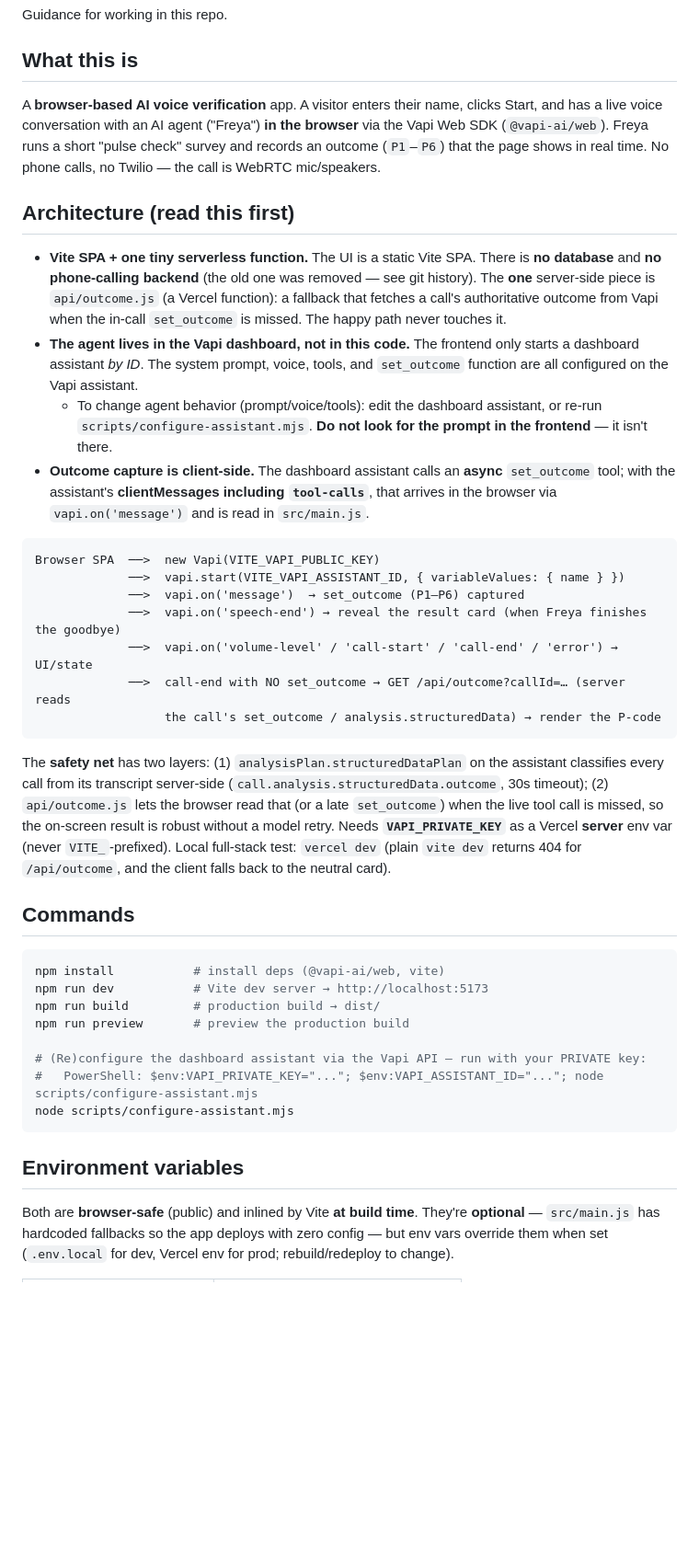
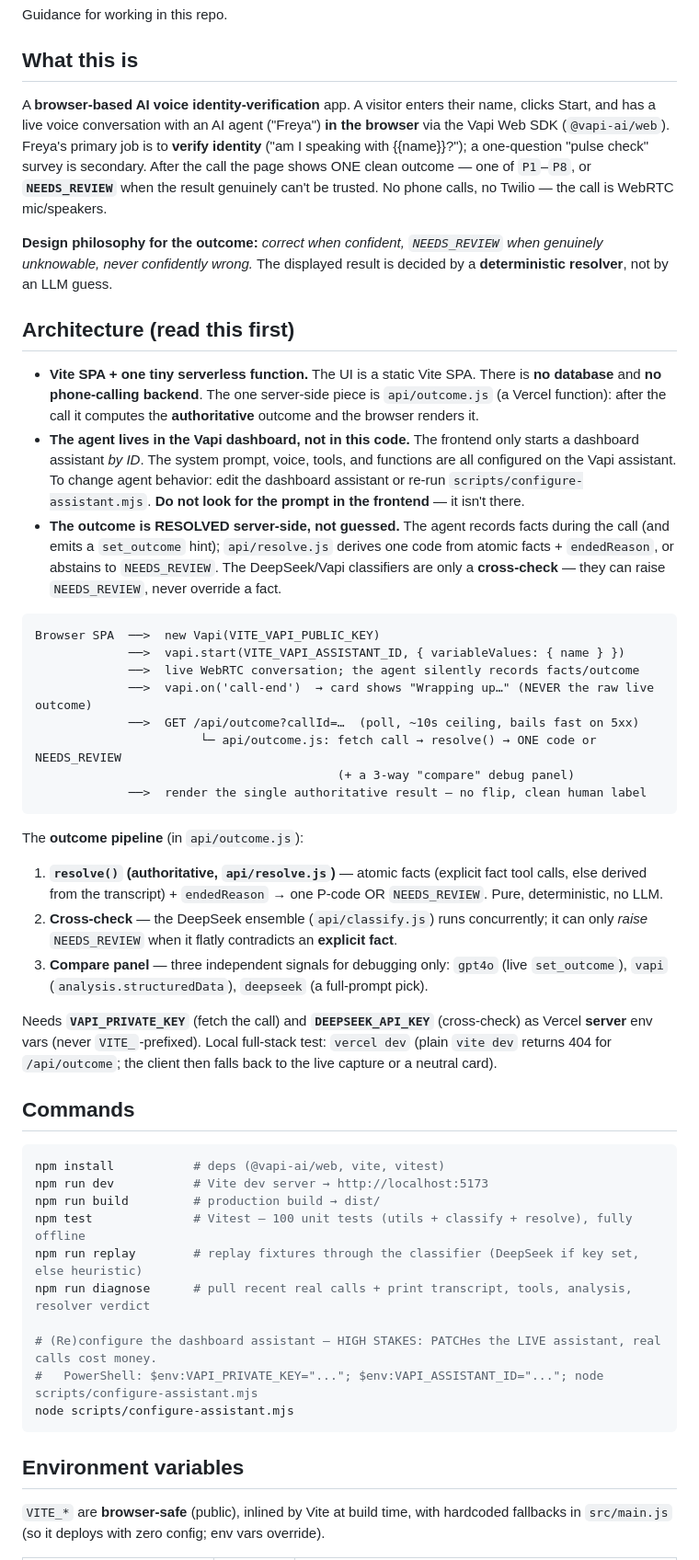
Before and after one commit to aravind5423/vapi-verification, a Markdown page: CLAUDE.md, the part around one of its changes. Shown at 92% size. GitHub-like rendering; blank space fills up the shorter version.

````diff
--- a/CLAUDE.md
+++ b/CLAUDE.md
@@ -3,38 +3,47 @@
 Guidance for working in this repo.
 
 ## What this is
-A **browser-based AI voice verification** app. A visitor enters their name, clicks Start, and has a live voice conversation with an AI agent ("Freya") **in the browser** via the Vapi Web SDK (`@vapi-ai/web`). Freya runs a short "pulse check" survey and records an outcome (`P1`–`P6`) that the page shows in real time. No phone calls, no Twilio — the call is WebRTC mic/speakers.
+A **browser-based AI voice identity-verification** app. A visitor enters their name, clicks Start, and has a live voice conversation with an AI agent ("Freya") **in the browser** via the Vapi Web SDK (`@vapi-ai/web`). Freya's primary job is to **verify identity** ("am I speaking with {{name}}?"); a one-question "pulse check" survey is secondary. After the call the page shows ONE clean outcome — one of `P1`–`P8`, or **`NEEDS_REVIEW`** when the result genuinely can't be trusted. No phone calls, no Twilio — the call is WebRTC mic/speakers.
+
+**Design philosophy for the outcome:** *correct when confident, `NEEDS_REVIEW` when genuinely unknowable, never confidently wrong.* The displayed result is decided by a **deterministic resolver**, not by an LLM guess.
 
 ## Architecture (read this first)
-- **Vite SPA + one tiny serverless function.** The UI is a static Vite SPA. There is **no database** and **no phone-calling backend** (the old one was removed — see git history). The **one** server-side piece is `api/outcome.js` (a Vercel function): a fallback that fetches a call's authoritative outcome from Vapi when the in-call `set_outcome` is missed. The happy path never touches it.
-- **The agent lives in the Vapi dashboard, not in this code.** The frontend only starts a dashboard assistant *by ID*. The system prompt, voice, tools, and `set_outcome` function are all configured on the Vapi assistant.
-  - To change agent behavior (prompt/voice/tools): edit the dashboard assistant, or re-run `scripts/configure-assistant.mjs`. **Do not look for the prompt in the frontend** — it isn't there.
-- **Outcome capture is client-side.** The dashboard assistant calls an **async** `set_outcome` tool; with the assistant's **clientMessages including `tool-calls`**, that arrives in the browser via `vapi.on('message')` and is read in `src/main.js`.
+- **Vite SPA + one tiny serverless function.** The UI is a static Vite SPA. There is **no database** and **no phone-calling backend**. The one server-side piece is `api/outcome.js` (a Vercel function): after the call it computes the **authoritative** outcome and the browser renders it.
+- **The agent lives in the Vapi dashboard, not in this code.** The frontend only starts a dashboard assistant *by ID*. The system prompt, voice, tools, and functions are all configured on the Vapi assistant. To change agent behavior: edit the dashboard assistant or re-run `scripts/configure-assistant.mjs`. **Do not look for the prompt in the frontend** — it isn't there.
+- **The outcome is RESOLVED server-side, not guessed.** The agent records facts during the call (and emits a `set_outcome` hint); `api/resolve.js` derives one code from atomic facts + `endedReason`, or abstains to `NEEDS_REVIEW`. The DeepSeek/Vapi classifiers are only a **cross-check** — they can raise `NEEDS_REVIEW`, never override a fact.
 
 ```
 Browser SPA  ──>  new Vapi(VITE_VAPI_PUBLIC_KEY)
              ──>  vapi.start(VITE_VAPI_ASSISTANT_ID, { variableValues: { name } })
-             ──>  vapi.on('message')  → set_outcome (P1–P6) captured
-             ──>  vapi.on('speech-end') → reveal the result card (when Freya finishes the goodbye)
-             ──>  vapi.on('volume-level' / 'call-start' / 'call-end' / 'error') → UI/state
-             ──>  call-end with NO set_outcome → GET /api/outcome?callId=… (server reads
-                  the call's set_outcome / analysis.structuredData) → render the P-code
+             ──>  live WebRTC conversation; the agent silently records facts/outcome
+             ──>  vapi.on('call-end')  → card shows "Wrapping up…" (NEVER the raw live outcome)
+             ──>  GET /api/outcome?callId=…  (poll, ~10s ceiling, bails fast on 5xx)
+                       └─ api/outcome.js: fetch call → resolve() → ONE code or NEEDS_REVIEW
+                                          (+ a 3-way "compare" debug panel)
+             ──>  render the single authoritative result — no flip, clean human label
 ```
 
-The **safety net** has two layers: (1) `analysisPlan.structuredDataPlan` on the assistant classifies every call from its transcript server-side (`call.analysis.structuredData.outcome`, 30s timeout); (2) `api/outcome.js` lets the browser read that (or a late `set_outcome`) when the live tool call is missed, so the on-screen result is robust without a model retry. Needs **`VAPI_PRIVATE_KEY`** as a Vercel **server** env var (never `VITE_`-prefixed). Local full-stack test: `vercel dev` (plain `vite dev` returns 404 for `/api/outcome`, and the client falls back to the neutral card).
+The **outcome pipeline** (in `api/outcome.js`):
+1. **`resolve()` (authoritative, `api/resolve.js`)** — atomic facts (explicit fact tool calls, else derived from the transcript) + `endedReason` → one P-code OR `NEEDS_REVIEW`. Pure, deterministic, no LLM.
+2. **Cross-check** — the DeepSeek ensemble (`api/classify.js`) runs concurrently; it can only *raise* `NEEDS_REVIEW` when it flatly contradicts an **explicit fact**.
+3. **Compare panel** — three independent signals for debugging only: `gpt4o` (live `set_outcome`), `vapi` (`analysis.structuredData`), `deepseek` (a full-prompt pick).
+
+Needs **`VAPI_PRIVATE_KEY`** (fetch the call) and **`DEEPSEEK_API_KEY`** (cross-check) as Vercel **server** env vars (never `VITE_`-prefixed). Local full-stack test: `vercel dev` (plain `vite dev` returns 404 for `/api/outcome`; the client then falls back to the live capture or a neutral card).
 
 ## Commands
 ```bash
-npm install           # install deps (@vapi-ai/web, vite)
+npm install           # deps (@vapi-ai/web, vite, vitest)
 npm run dev           # Vite dev server → http://localhost:5173
 npm run build         # production build → dist/
-npm run preview       # preview the production build
+npm test              # Vitest — 100 unit tests (utils + classify + resolve), fully offline
+npm run replay        # replay fixtures through the classifier (DeepSeek if key set, else heuristic)
+npm run diagnose      # pull recent real calls + print transcript, tools, analysis, resolver verdict
 
-# (Re)configure the dashboard assistant via the Vapi API — run with your PRIVATE key:
+# (Re)configure the dashboard assistant — HIGH STAKES: PATCHes the LIVE assistant, real calls cost money.
 #   PowerShell: $env:VAPI_PRIVATE_KEY="..."; $env:VAPI_ASSISTANT_ID="..."; node scripts/configure-assistant.mjs
 node scripts/configure-assistant.mjs
 ```
 
 ## Environment variables
-Both are **browser-safe** (public) and inlined by Vite **at build time**. They're **optional** — `src/main.js` has hardcoded fallbacks so the app deploys with zero config — but env vars override them when set (`.env.local` for dev, Vercel env for prod; rebuild/redeploy to change).
+`VITE_*` are **browser-safe** (public), inlined by Vite at build time, with hardcoded fallbacks in `src/main.js` (so it deploys with zero config; env vars override).
 
````
Also changed, not shown: other parts of CLAUDE.md (+49 -49 lines), ARCHITECTURE.md (+74 -81 lines).
